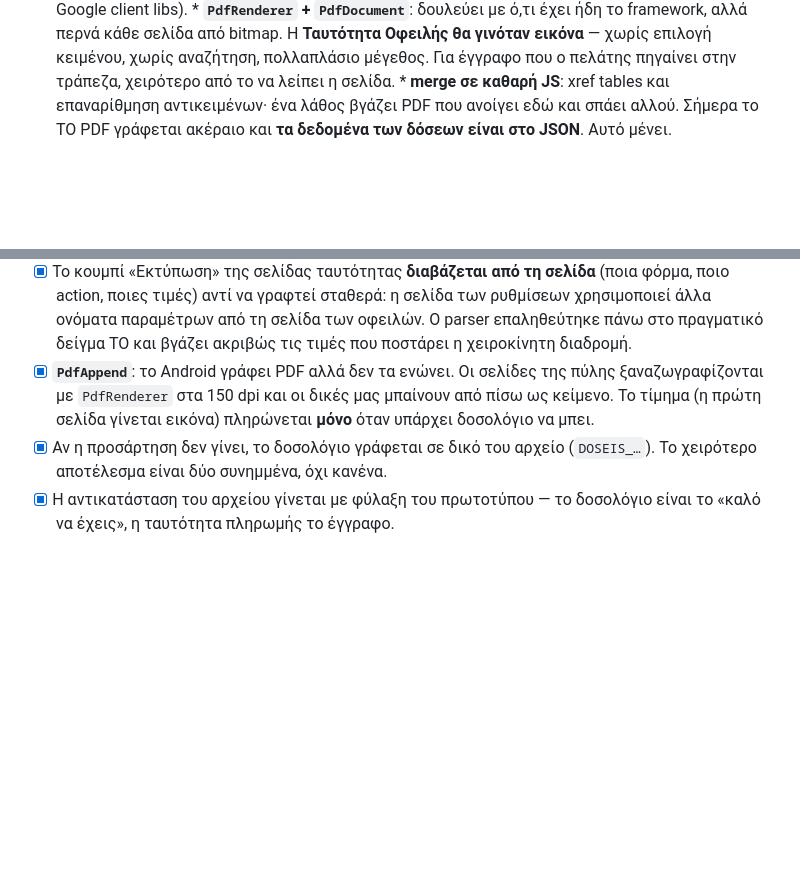
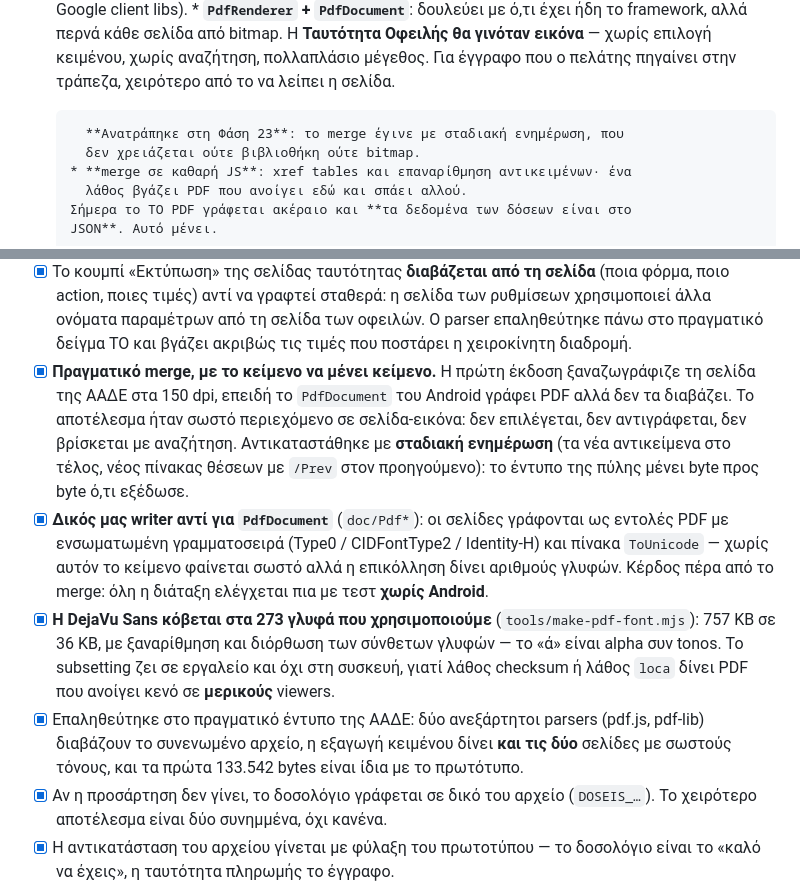
Before and after one commit to scanmydata/Tax-Center-by-Scanmydata, a Markdown page: TODO.md, 2 parts joined by grey strips. Rendered like a GitHub page; blank space fills up the shorter version.

Commit message:
Το TODO έλεγε ακόμη ότι η σελίδα της ΑΑΔΕ γίνεται εικόνα

```diff
--- a/TODO.md
+++ b/TODO.md
@@ -127,6 +127,9 @@
         γινόταν εικόνα** — χωρίς επιλογή κειμένου, χωρίς αναζήτηση, πολλαπλάσιο
         μέγεθος. Για έγγραφο που ο πελάτης πηγαίνει στην τράπεζα, χειρότερο από
         το να λείπει η σελίδα.
+
+        **Ανατράπηκε στη Φάση 23**: το merge έγινε με σταδιακή ενημέρωση, που
+        δεν χρειάζεται ούτε βιβλιοθήκη ούτε bitmap.
       * **merge σε καθαρή JS**: xref tables και επαναρίθμηση αντικειμένων· ένα
         λάθος βγάζει PDF που ανοίγει εδώ και σπάει αλλού.
       Σήμερα το ΤΟ PDF γράφεται ακέραιο και **τα δεδομένα των δόσεων είναι στο
@@ -878,10 +881,27 @@ ekk έτρεχε πάντα. Ζητώντας και τα δύο έντυπα,
       των ρυθμίσεων χρησιμοποιεί άλλα ονόματα παραμέτρων από τη σελίδα των
       οφειλών. Ο parser επαληθεύτηκε πάνω στο πραγματικό δείγμα ΤΟ και βγάζει
       ακριβώς τις τιμές που ποστάρει η χειροκίνητη διαδρομή.
-- [x] **`PdfAppend`**: το Android γράφει PDF αλλά δεν τα ενώνει. Οι σελίδες της
-      πύλης ξαναζωγραφίζονται με `PdfRenderer` στα 150 dpi και οι δικές μας
-      μπαίνουν από πίσω ως κείμενο. Το τίμημα (η πρώτη σελίδα γίνεται εικόνα)
-      πληρώνεται **μόνο** όταν υπάρχει δοσολόγιο να μπει.
+- [x] **Πραγματικό merge, με το κείμενο να μένει κείμενο.** Η πρώτη έκδοση
+      ξαναζωγράφιζε τη σελίδα της ΑΑΔΕ στα 150 dpi, επειδή το `PdfDocument` του
+      Android γράφει PDF αλλά δεν τα διαβάζει. Το αποτέλεσμα ήταν σωστό
+      περιεχόμενο σε σελίδα-εικόνα: δεν επιλέγεται, δεν αντιγράφεται, δεν
+      βρίσκεται με αναζήτηση. Αντικαταστάθηκε με **σταδιακή ενημέρωση** (τα νέα
+      αντικείμενα στο τέλος, νέος πίνακας θέσεων με `/Prev` στον προηγούμενο):
+      το έντυπο της πύλης μένει byte προς byte ό,τι εξέδωσε.
+- [x] **Δικός μας writer αντί για `PdfDocument`** (`doc/Pdf*`): οι σελίδες
+      γράφονται ως εντολές PDF με ενσωματωμένη γραμματοσειρά (Type0 /
+      CIDFontType2 / Identity-H) και πίνακα `ToUnicode` — χωρίς αυτόν το κείμενο
+      φαίνεται σωστό αλλά η επικόλληση δίνει αριθμούς γλυφών. Κέρδος πέρα από το
+      merge: όλη η διάταξη ελέγχεται πια με τεστ **χωρίς Android**.
+- [x] **Η DejaVu Sans κόβεται στα 273 γλυφά που χρησιμοποιούμε**
+      (`tools/make-pdf-font.mjs`): 757 KB σε 36 KB, με ξαναρίθμηση και διόρθωση
+      των σύνθετων γλυφών — το «ά» είναι alpha συν tonos. Το subsetting ζει σε
+      εργαλείο και όχι στη συσκευή, γιατί λάθος checksum ή λάθος `loca` δίνει PDF
+      που ανοίγει κενό σε **μερικούς** viewers.
+- [x] Επαληθεύτηκε στο πραγματικό έντυπο της ΑΑΔΕ: δύο ανεξάρτητοι parsers
+      (pdf.js, pdf-lib) διαβάζουν το συνενωμένο αρχείο, η εξαγωγή κειμένου δίνει
+      **και τις δύο** σελίδες με σωστούς τόνους, και τα πρώτα 133.542 bytes
+      είναι ίδια με το πρωτότυπο.
 - [x] Αν η προσάρτηση δεν γίνει, το δοσολόγιο γράφεται σε δικό του αρχείο
       (`DOSEIS_…`). Το χειρότερο αποτέλεσμα είναι δύο συνημμένα, όχι κανένα.
 - [x] Η αντικατάσταση του αρχείου γίνεται με φύλαξη του πρωτοτύπου — το
```
